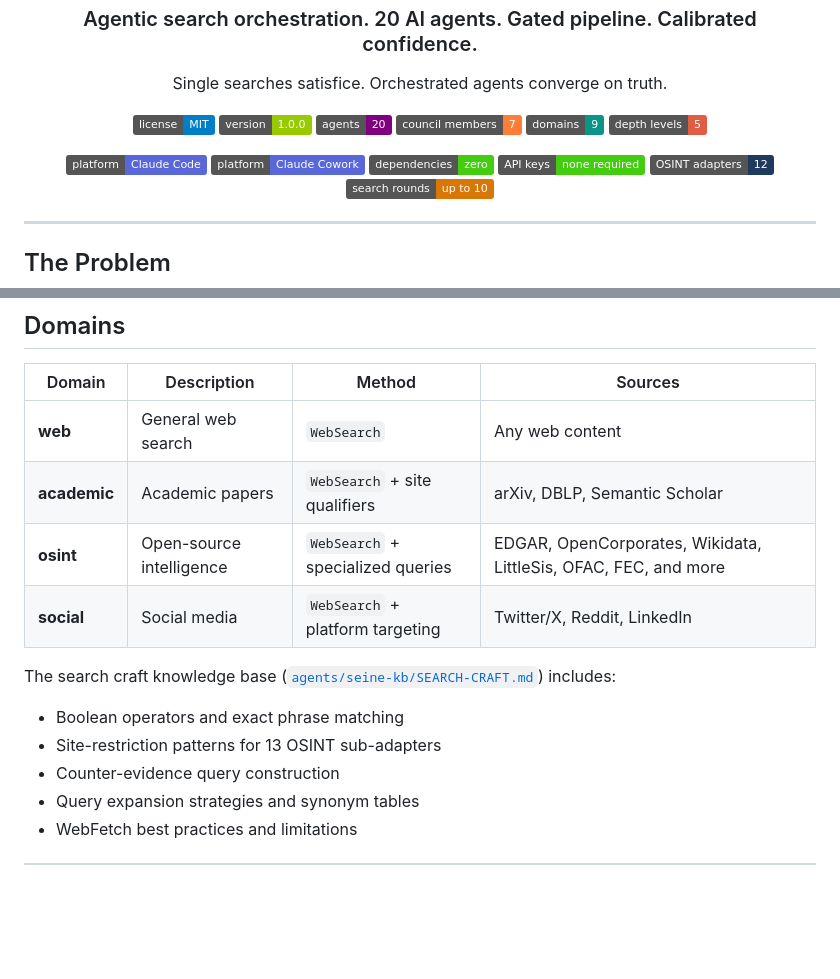
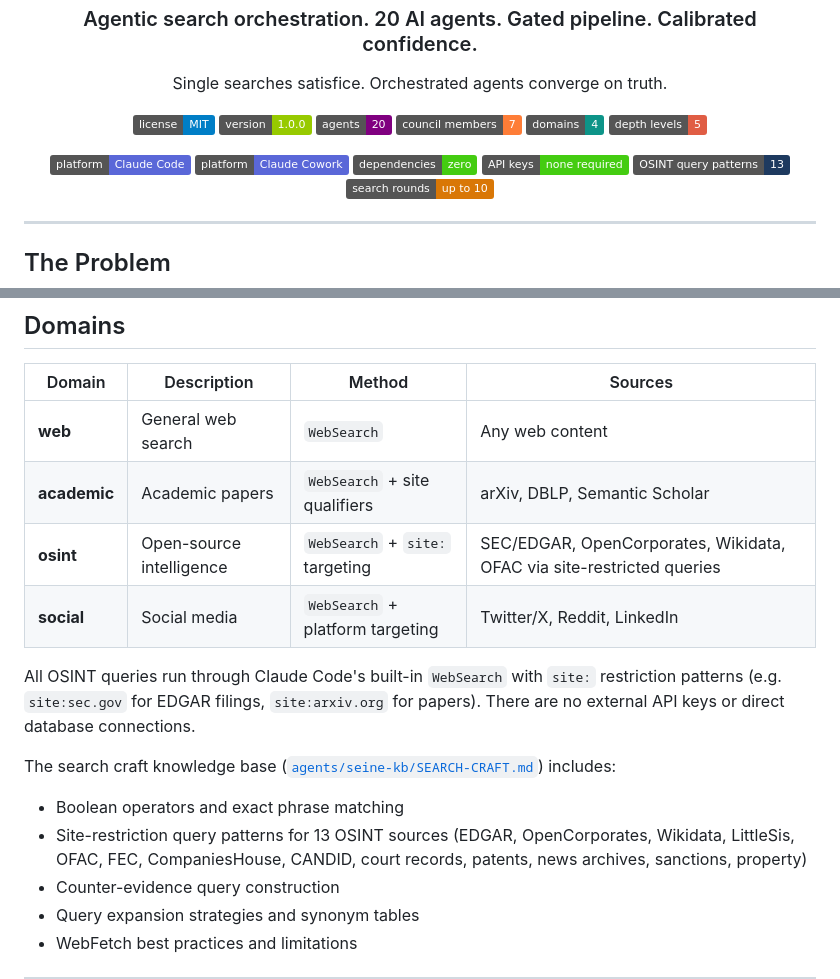
Before and after one commit to adambkovacs/seine-agentic-search-orchestrator-plugin, a Markdown page: README.md, 2 parts joined by grey strips. Drawn GitHub-style; badges without logos; blank space fills up the shorter version.

Commit message:
fix: accurate domain counts and OSINT method descriptions
- domains-9 badge → domains-4 (plugin implements web, academic, osint, social)
- OSINT_adapters-12 badge → OSINT_query_patterns-13 (these are WebSearch patterns, not API adapters)
- Clarify OSINT uses site-restricted WebSearch, not direct API access
- Add explicit "no external API keys or database connections" note

Co-Authored-By: Claude Opus 4.6 <noreply@anthropic.com>

```diff
--- a/README.md
+++ b/README.md
@@ -11,7 +11,7 @@
   <img src="https://img.shields.io/badge/version-1.0.0-green.svg" alt="Version 1.0.0">
   <img src="https://img.shields.io/badge/agents-20-purple.svg" alt="20 Agents">
   <img src="https://img.shields.io/badge/council_members-7-orange.svg" alt="7 Council Members">
-  <img src="https://img.shields.io/badge/domains-9-0D9488.svg" alt="9 Domains">
+  <img src="https://img.shields.io/badge/domains-4-0D9488.svg" alt="4 Domains">
   <img src="https://img.shields.io/badge/depth_levels-5-red.svg" alt="5 Depth Levels">
 </p>
 
@@ -20,7 +20,7 @@
   <img src="https://img.shields.io/badge/platform-Claude_Cowork-5A67D8.svg" alt="Claude Cowork">
   <img src="https://img.shields.io/badge/dependencies-zero-brightgreen.svg" alt="Zero Dependencies">
   <img src="https://img.shields.io/badge/API_keys-none_required-brightgreen.svg" alt="No API Keys">
-  <img src="https://img.shields.io/badge/OSINT_adapters-12-1E3A5F.svg" alt="12 OSINT Adapters">
+  <img src="https://img.shields.io/badge/OSINT_query_patterns-13-1E3A5F.svg" alt="13 OSINT Query Patterns">
   <img src="https://img.shields.io/badge/search_rounds-up_to_10-D97706.svg" alt="Search Rounds: Up to 10">
 </p>
 
@@ -511,12 +511,14 @@ See [agents/seine-kb/SEARCH-CRAFT.md](agents/seine-kb/SEARCH-CRAFT.md) for the s
 |--------|-------------|--------|---------|
 | **web** | General web search | `WebSearch` | Any web content |
 | **academic** | Academic papers | `WebSearch` + site qualifiers | arXiv, DBLP, Semantic Scholar |
-| **osint** | Open-source intelligence | `WebSearch` + specialized queries | EDGAR, OpenCorporates, Wikidata, LittleSis, OFAC, FEC, and more |
+| **osint** | Open-source intelligence | `WebSearch` + `site:` targeting | SEC/EDGAR, OpenCorporates, Wikidata, OFAC via site-restricted queries |
 | **social** | Social media | `WebSearch` + platform targeting | Twitter/X, Reddit, LinkedIn |
+
+All OSINT queries run through Claude Code's built-in `WebSearch` with `site:` restriction patterns (e.g. `site:sec.gov` for EDGAR filings, `site:arxiv.org` for papers). There are no external API keys or direct database connections.
 
 The search craft knowledge base ([`agents/seine-kb/SEARCH-CRAFT.md`](agents/seine-kb/SEARCH-CRAFT.md)) includes:
 - Boolean operators and exact phrase matching
-- Site-restriction patterns for 13 OSINT sub-adapters
+- Site-restriction query patterns for 13 OSINT sources (EDGAR, OpenCorporates, Wikidata, LittleSis, OFAC, FEC, CompaniesHouse, CANDID, court records, patents, news archives, sanctions, property)
 - Counter-evidence query construction
 - Query expansion strategies and synonym tables
 - WebFetch best practices and limitations
```
